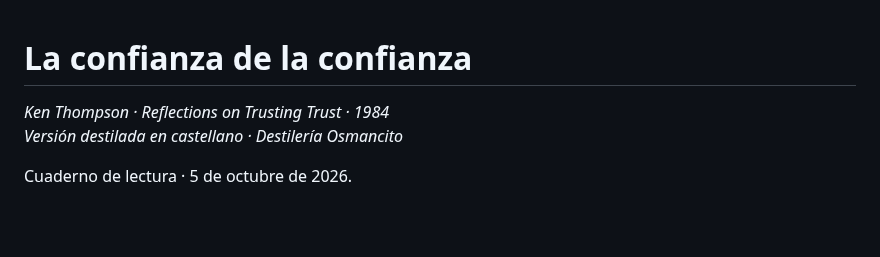
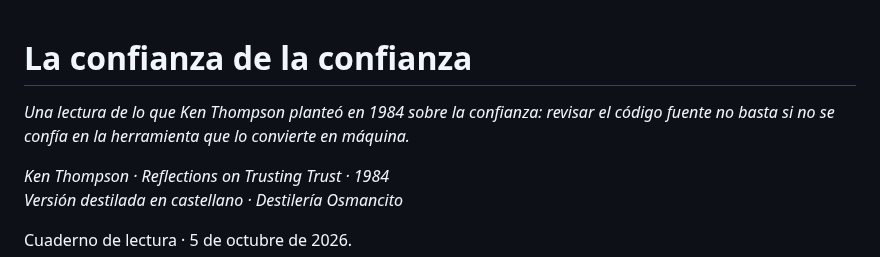
Before and after one commit to osmancitov/taller, a Markdown page: md/003_thompson_confiar_en_la_confianza.md, the part around the change. Drawn GitHub-style; blank space fills up the shorter version.

Commit message:
Agrega subtítulo de crédito a Ken Thompson en el cuaderno 003
Added a summary of Ken Thompson's 1984 insights on trust.

```diff
--- a/md/003_thompson_confiar_en_la_confianza.md
+++ b/md/003_thompson_confiar_en_la_confianza.md
@@ -1,4 +1,6 @@
 # La confianza de la confianza
+
+*Una lectura de lo que Ken Thompson planteó en 1984 sobre la confianza: revisar el código fuente no basta si no se confía en la herramienta que lo convierte en máquina.*
 
 *Ken Thompson · Reflections on Trusting Trust · 1984*
 *Versión destilada en castellano · Destilería Osmancito*
```
